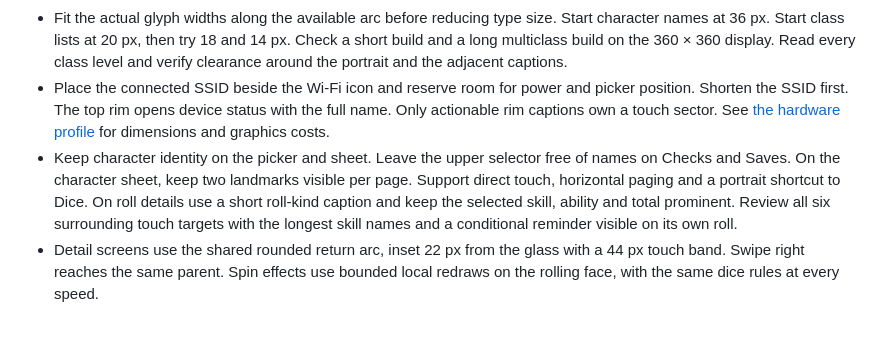
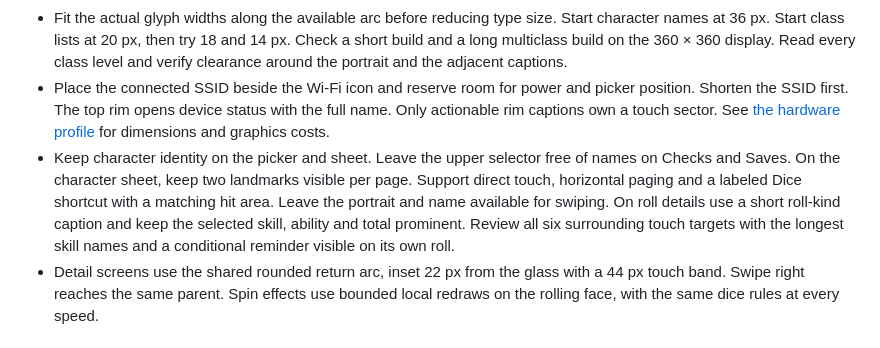
Before and after one commit to colombod/dnd-companion, a Markdown page: AGENTS.md, the part around the change. Drawn GitHub-style.

```diff
--- a/AGENTS.md
+++ b/AGENTS.md
@@ -27,7 +27,7 @@ screens, input, peripherals, storage, asset formats or network behavior.
 - Use the shared arc renderer in `firmware/Companion/rim_text.cpp`. Center both upper and lower captions and keep their glyphs upright for left-to-right reading. Leave the ends of each arc open. Omit decorative ticks, end strokes and label dividers drawn as lines.
 - Fit the actual glyph widths along the available arc before reducing type size. Start character names at 36 px. Start class lists at 20 px, then try 18 and 14 px. Check a short build and a long multiclass build on the 360 × 360 display. Read every class level and verify clearance around the portrait and the adjacent captions.
 - Place the connected SSID beside the Wi-Fi icon and reserve room for power and picker position. Shorten the SSID first. The top rim opens device status with the full name. Only actionable rim captions own a touch sector. See [the hardware profile](docs/HARDWARE.md) for dimensions and graphics costs.
-- Keep character identity on the picker and sheet. Leave the upper selector free of names on Checks and Saves. On the character sheet, keep two landmarks visible per page. Support direct touch, horizontal paging and a portrait shortcut to Dice. On roll details use a short roll-kind caption and keep the selected skill, ability and total prominent. Review all six surrounding touch targets with the longest skill names and a conditional reminder visible on its own roll.
+- Keep character identity on the picker and sheet. Leave the upper selector free of names on Checks and Saves. On the character sheet, keep two landmarks visible per page. Support direct touch, horizontal paging and a labeled Dice shortcut with a matching hit area. Leave the portrait and name available for swiping. On roll details use a short roll-kind caption and keep the selected skill, ability and total prominent. Review all six surrounding touch targets with the longest skill names and a conditional reminder visible on its own roll.
 - Detail screens use the shared rounded return arc, inset 22 px from the glass with a 44 px touch band. Swipe right reaches the same parent. Spin effects use bounded local redraws on the rolling face, with the same dice rules at every speed.
 
 ## Rules from new releases
```
Also changed, not shown: docs/MANUAL.md (+15 -11 lines), docs/screens/guide/phone-forget.png (added), docs/screens/guide/phone-wifi.png, 11 other files.
